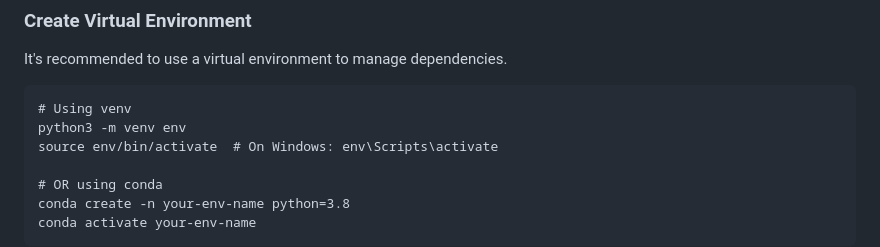
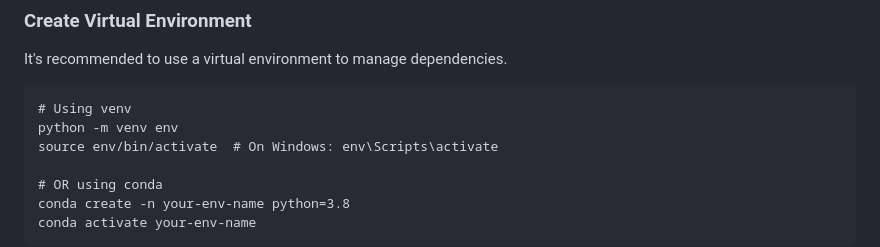
Before and after one commit to pah2025/PAH, a Markdown page: README.md, the part around the change. Rendered like a GitHub page.

````diff
--- a/README.md
+++ b/README.md
@@ -63,7 +63,7 @@ It's recommended to use a virtual environment to manage dependencies.
 
 ```
 # Using venv
-python3 -m venv env
+python -m venv env
 source env/bin/activate  # On Windows: env\Scripts\activate
 
 # OR using conda
````
